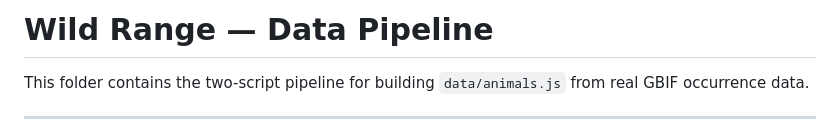
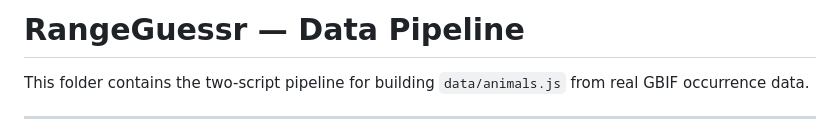
Before and after one commit to hDanford/RangeGuessr, a Markdown page: pipeline/README.md, the part around the change. Rendered like a GitHub page.

Commit message:
Rename project from Wild Range to RangeGuessr

```diff
--- a/pipeline/README.md
+++ b/pipeline/README.md
@@ -1,4 +1,4 @@
-# Wild Range — Data Pipeline
+# RangeGuessr — Data Pipeline
 
 This folder contains the two-script pipeline for building `data/animals.js`
 from real GBIF occurrence data.
```
